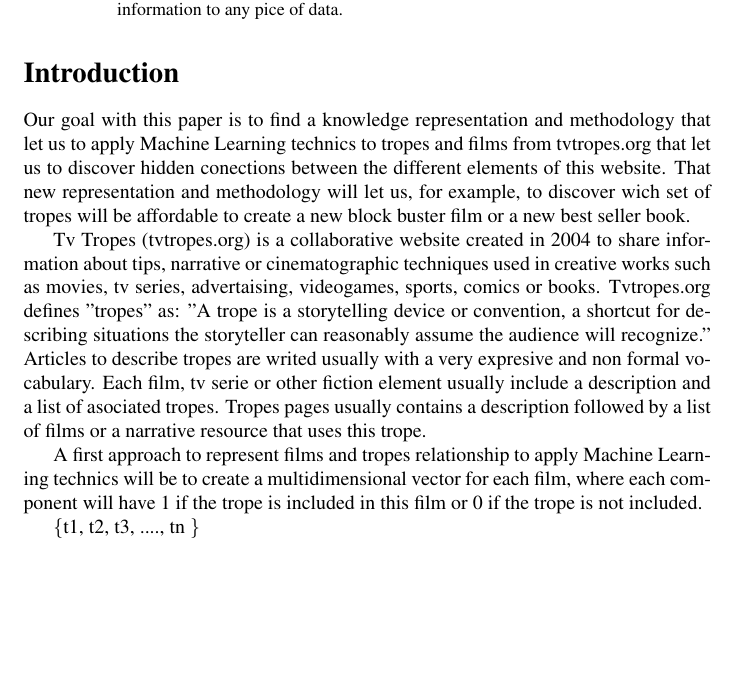
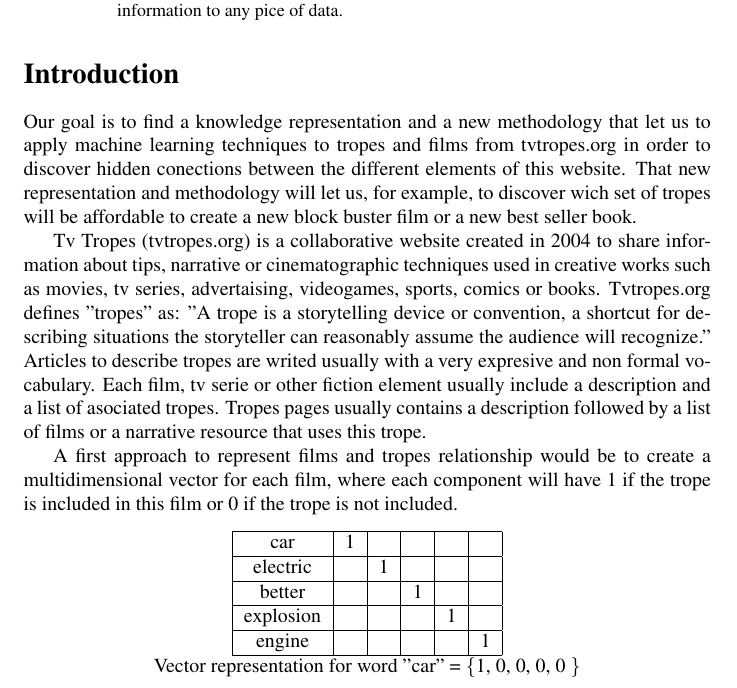
Before and after one commit to jcarpio/tv-tropes-word2vec, a LaTeX paper (iccc20/iccc.tex): part of page 1 of 3 before the commit and part of page 1 of 4 after it, cut so that both start at the same text, the shorter picture padded with empty space. Compiled offline with pdfLaTeX; a LaTeX package or settings file that is missing is left out; a missing bibliography style is replaced by a similar one.

Commit message:
table added to intro

```diff
--- a/iccc20/iccc.tex
+++ b/iccc20/iccc.tex
@@ -41,14 +41,31 @@ In this paper we present a generalized approach to extend the use of word2vec fo
 % * capable of doing arithmetic
 % * uniform for tropes and movies.
 
-Our goal with this paper is to find a knowledge representation and methodology that let us to apply Machine Learning technics to tropes and films from tvtropes.org that let us to discover hidden conections between the different elements of this website. That new representation and methodology will let us, for example, to discover wich set of tropes will be affordable to create a new block buster film or a new best seller book.
+Our goal is to find a knowledge representation and a new methodology that let us to apply machine learning techniques to tropes and films from tvtropes.org in order to discover hidden conections between the different elements of this website. That new representation and methodology will let us, for example, to discover wich set of tropes will be affordable to create a new block buster film or a new best seller book.
 
 Tv Tropes (tvtropes.org) is a collaborative website created in 2004 to share information about tips, narrative or cinematographic techniques used in creative works such as movies, tv series, advertaising, videogames, sports, comics or books. Tvtropes.org defines "tropes" as: "A trope is a storytelling device or convention, a shortcut for describing situations the storyteller can reasonably assume the audience will recognize." Articles to describe tropes are writed usually with a very expresive and non formal vocabulary. Each film, tv serie or other fiction element usually include a description and a list of asociated tropes. Tropes pages usually contains a description followed by a list of films or a narrative resource that uses this trope.
 
-A first approach to represent films and tropes relationship to apply Machine Learning technics will be to create a multidimensional vector for each film, where each component will have 1 if the trope is included in this film or 0 if the trope is not included.
+A first approach to represent films and tropes relationship would be to create a multidimensional vector for each film, where each component will have 1 if the trope is included in this film or 0 if the trope is not included.
+\begin{center}
 
-   \{t1, t2, t3, ...., tn \}
+\begin{tabular}{|c|c|c|c|c|c|}
+	\hline car
+	& 1 &  &  &  & \\
+	\hline electric
+	&  & 1 &  &  & \\
+	\hline better
+	&  &  & 1 &  & \\
+	\hline explosion
+	&  &  &  & 1 & \\
+	\hline engine
+	&  &  &  &  & 1 \\
+	\hline
+\end{tabular}
+   \\ Vector representation for word "car" = \{1, 0, 0, 0, 0 \}
+\end{center}
 
+\\
+\\
 This approach have many disadvanteges. First of then are the difficult to deal with vectors with thousands dimensions. Other disavantage is that we have no possibility to do terms arithmetics. For example, will be interesting to Film1 - Western + Japanese = Film2 . The result of this arithmetic operation will be a film similar to Film1, but changing western style to japanese look. We can do this type of operations applying technics like word2vec \cite{mikolov2013}.
 
 Word2vec and similar technics are capable to add the context to the numerical vector that represents a word. This vector are created using the sorrounding terms included in a natural language text. In this way, the associated vector contains the meaning of this word extracted from the text used to build the model. After training process it is possible for example to ask Doctor - Man + Woman = ? . Logic tell us that the result will be Doctor (woman), instead, and it depends on how the text used to train the model "talk" about concepts, the result will be "nurse".
```
Also changed, not shown: 1 other file.
